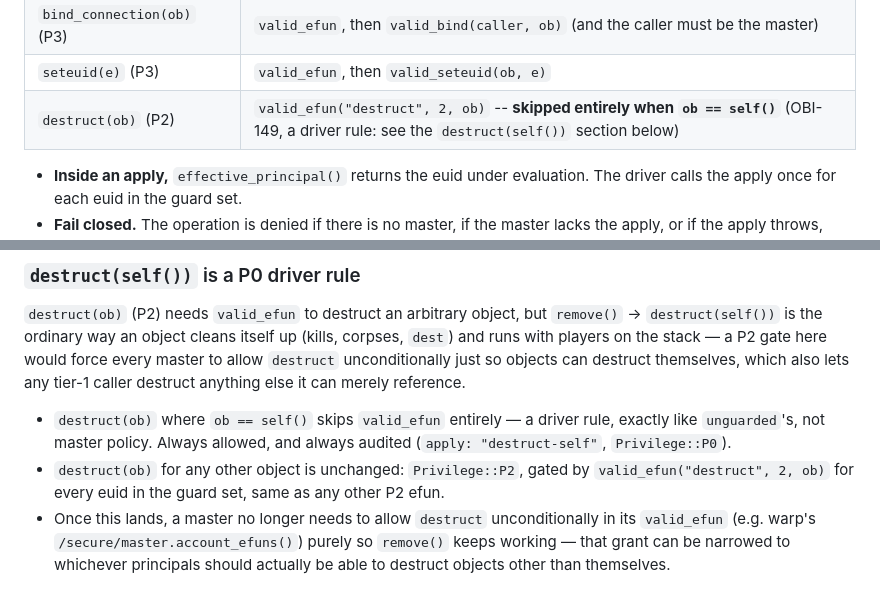
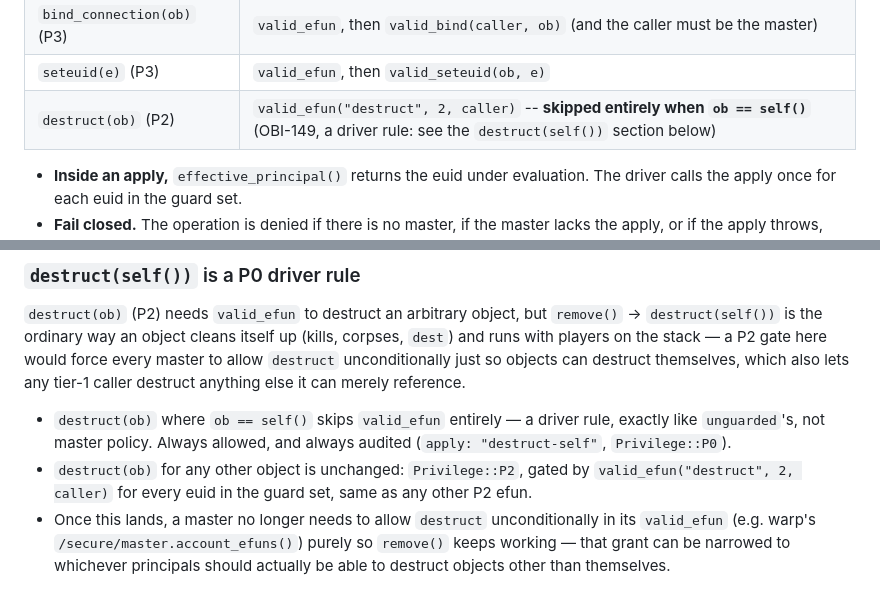
Before and after one commit to LoomMud/loom, a Markdown page: docs/security.md, 2 parts joined by grey strips. Drawn GitHub-style.

Commit message:
docs: fix valid_efun's third destruct argument in the security table (OBI-153)
The destruct row said valid_efun("destruct", 2, ob) -- ob reads as
the destruct target, but authorize()'s apply_args always passes the
*caller* as the third Efun argument (RegistryHost::apply_args), same
as every other efun. Reword to valid_efun("destruct", 2, caller) in
both the table and the destruct(self()) section below it, matching
the CTO review of loom #56.

Co-Authored-By: Paperclip <noreply@paperclip.ing>
Signed-off-by: Gimli <gimli@oberfield.dev>

```diff
--- a/docs/security.md
+++ b/docs/security.md
@@ -28,7 +28,7 @@ Every execution the driver starts is a cut. That covers heartbeats, call_outs, `
 | `upgrade_all(path)` (P1) | `valid_efun`, then `valid_upgrade(path, ob)`, checked after `valid_efun`, mirroring `compile_object` |
 | `bind_connection(ob)` (P3) | `valid_efun`, then `valid_bind(caller, ob)` (and the caller must be the master) |
 | `seteuid(e)` (P3) | `valid_efun`, then `valid_seteuid(ob, e)` |
-| `destruct(ob)` (P2) | `valid_efun("destruct", 2, ob)` -- **skipped entirely when `ob == self()`** (OBI-149, a driver rule: see the `destruct(self())` section below) |
+| `destruct(ob)` (P2) | `valid_efun("destruct", 2, caller)` -- **skipped entirely when `ob == self()`** (OBI-149, a driver rule: see the `destruct(self())` section below) |
 
 - **Inside an apply,** `effective_principal()` returns the euid under evaluation. The driver calls the apply once for each euid in the guard set.
 - **Fail closed.** The operation is denied if there is no master, if the master lacks the apply, or if the apply throws, returns a non-bool or runs out of ticks. A master must define at least `valid_efun` before any non-root code can use a P1+ efun.
@@ -112,7 +112,7 @@ Normative source: [OBI-36 design note](https://paperclip.home.oberfield.net/OBI/
 `destruct(ob)` (P2) needs `valid_efun` to destruct an arbitrary object, but `remove()` -> `destruct(self())` is the ordinary way an object cleans itself up (kills, corpses, `dest`) and runs with players on the stack — a P2 gate here would force every master to allow `destruct` unconditionally just so objects can destruct themselves, which also lets any tier-1 caller destruct anything else it can merely reference.
 
 - `destruct(ob)` where `ob == self()` skips `valid_efun` entirely — a driver rule, exactly like `unguarded`'s, not master policy. Always allowed, and always audited (`apply: "destruct-self"`, `Privilege::P0`).
-- `destruct(ob)` for any other object is unchanged: `Privilege::P2`, gated by `valid_efun("destruct", 2, ob)` for every euid in the guard set, same as any other P2 efun.
+- `destruct(ob)` for any other object is unchanged: `Privilege::P2`, gated by `valid_efun("destruct", 2, caller)` for every euid in the guard set, same as any other P2 efun.
 - Once this lands, a master no longer needs to allow `destruct` unconditionally in its `valid_efun` (e.g. warp's `/secure/master.account_efuns()`) purely so `remove()` keeps working — that grant can be narrowed to whichever principals should actually be able to destruct objects other than themselves.
 
 ### Quotas
```
